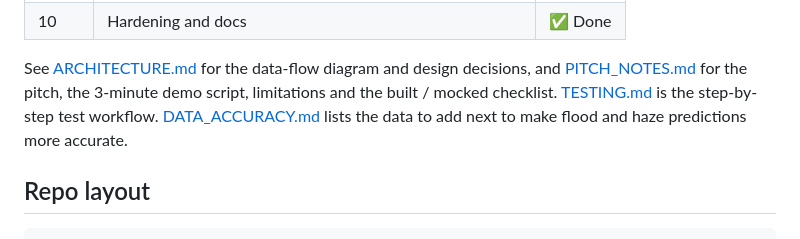
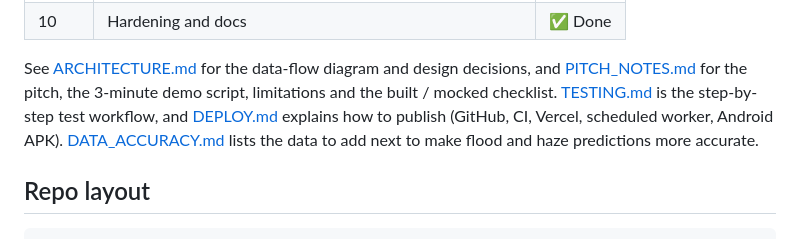
Before and after one commit to KONGCHINENG/jagasekitar, a Markdown page: README.md, the part around the change. GitHub-like rendering.

Commit message:
Add DEPLOY.md: GitHub, CI, Vercel portal, scheduled worker, EAS APK
Co-Authored-By: Claude Opus 5.5 <noreply@anthropic.com>

```diff
--- a/README.md
+++ b/README.md
@@ -24,7 +24,7 @@ check risk at a destination and along the route.
 
 See [ARCHITECTURE.md](ARCHITECTURE.md) for the data-flow diagram and design decisions, and
 [PITCH_NOTES.md](PITCH_NOTES.md) for the pitch, the 3-minute demo script, limitations and the
-built / mocked checklist. [TESTING.md](TESTING.md) is the step-by-step test workflow. [DATA_ACCURACY.md](DATA_ACCURACY.md) lists the data to add next to make flood and
+built / mocked checklist. [TESTING.md](TESTING.md) is the step-by-step test workflow, and [DEPLOY.md](DEPLOY.md) explains how to publish (GitHub, CI, Vercel, scheduled worker, Android APK). [DATA_ACCURACY.md](DATA_ACCURACY.md) lists the data to add next to make flood and
 haze predictions more accurate.
 
 ## Repo layout
```
Also changed, not shown: DEPLOY.md (added, +250 -0 lines).
